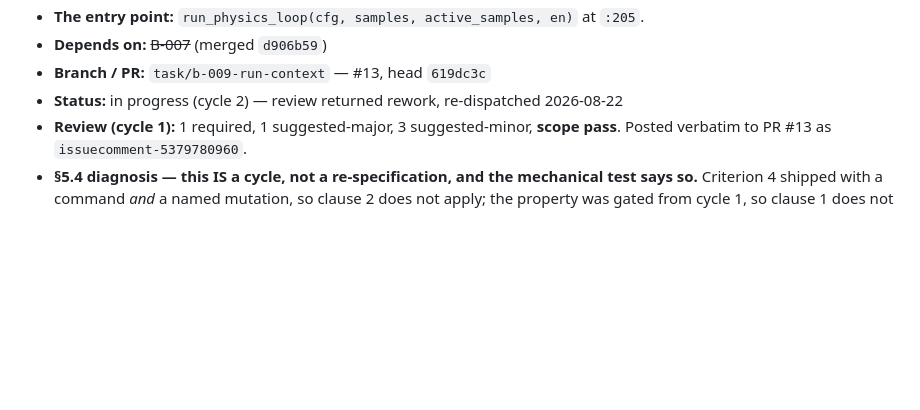
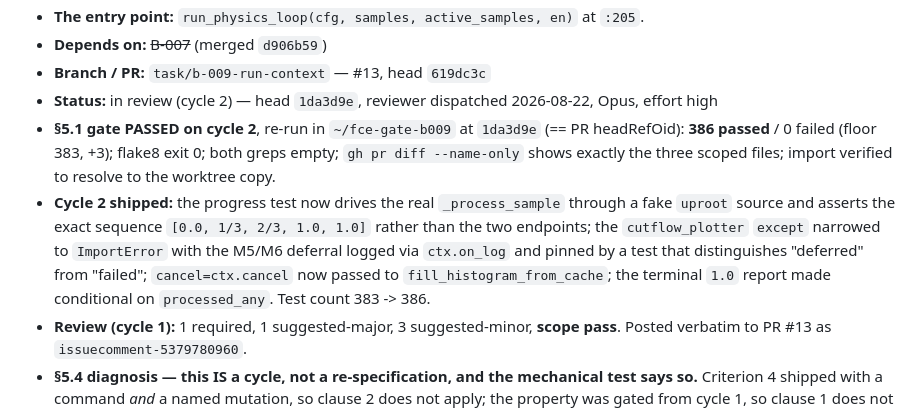
Before and after one commit to JulesVandenbroeck/fce-site, a Markdown page: .claude/tasks/backend.md, the part around the change. Rendered like a GitHub page; blank space fills up the shorter version.

Commit message:
orchestrator: B-009 cycle-2 gate passed 386/383, re-review dispatched
Co-Authored-By: Claude Opus 5 <noreply@anthropic.com>

```diff
--- a/.claude/tasks/backend.md
+++ b/.claude/tasks/backend.md
@@ -57,7 +57,16 @@ IDs are `B-nnn`, allocated in order and never reused.
 - **The entry point:** `run_physics_loop(cfg, samples, active_samples, en)` at `:205`.
 - **Depends on:** ~~B-007~~ (merged `d906b59`)
 - **Branch / PR:** `task/b-009-run-context` — #13, head `619dc3c`
-- **Status:** in progress (cycle 2) — review returned rework, re-dispatched 2026-08-22
+- **Status:** in review (cycle 2) — head `1da3d9e`, reviewer dispatched 2026-08-22, Opus, effort high
+- **§5.1 gate PASSED on cycle 2**, re-run in `~/fce-gate-b009` at `1da3d9e` (== PR headRefOid):
+  **386 passed** / 0 failed (floor 383, +3); flake8 exit 0; both greps empty; `gh pr diff --name-only`
+  shows exactly the three scoped files; import verified to resolve to the worktree copy.
+- **Cycle 2 shipped:** the progress test now drives the real `_process_sample` through a fake
+  `uproot` source and asserts the exact sequence `[0.0, 1/3, 2/3, 1.0, 1.0]` rather than the two
+  endpoints; the `cutflow_plotter` `except` narrowed to `ImportError` with the M5/M6 deferral
+  logged via `ctx.on_log` and pinned by a test that distinguishes "deferred" from "failed";
+  `cancel=ctx.cancel` now passed to `fill_histogram_from_cache`; the terminal `1.0` report made
+  conditional on `processed_any`. Test count 383 -> 386.
 - **Review (cycle 1):** 1 required, 1 suggested-major, 3 suggested-minor, **scope pass**.
   Posted verbatim to PR #13 as `issuecomment-5379780960`.
 - **§5.4 diagnosis — this IS a cycle, not a re-specification, and the mechanical test says so.**
```
